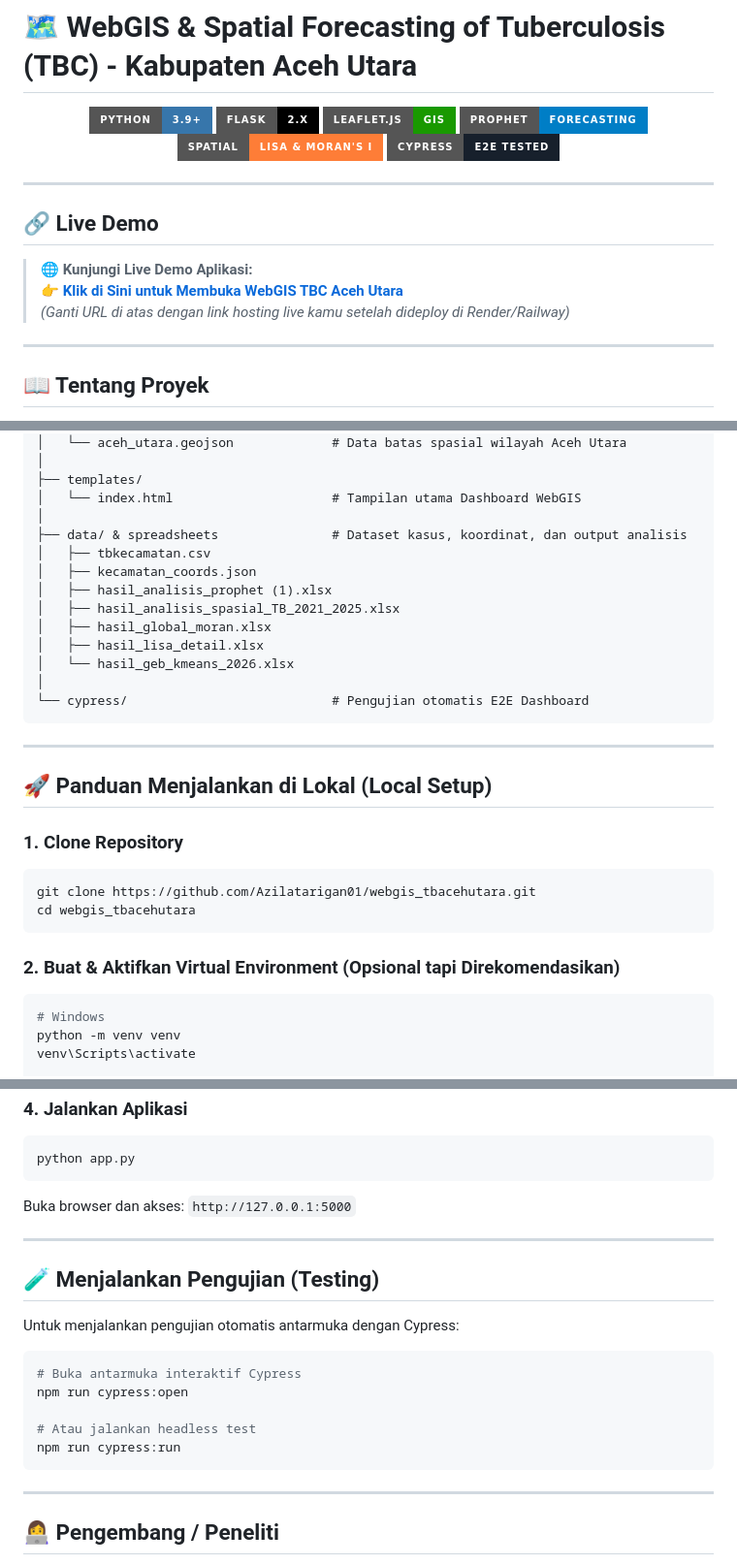
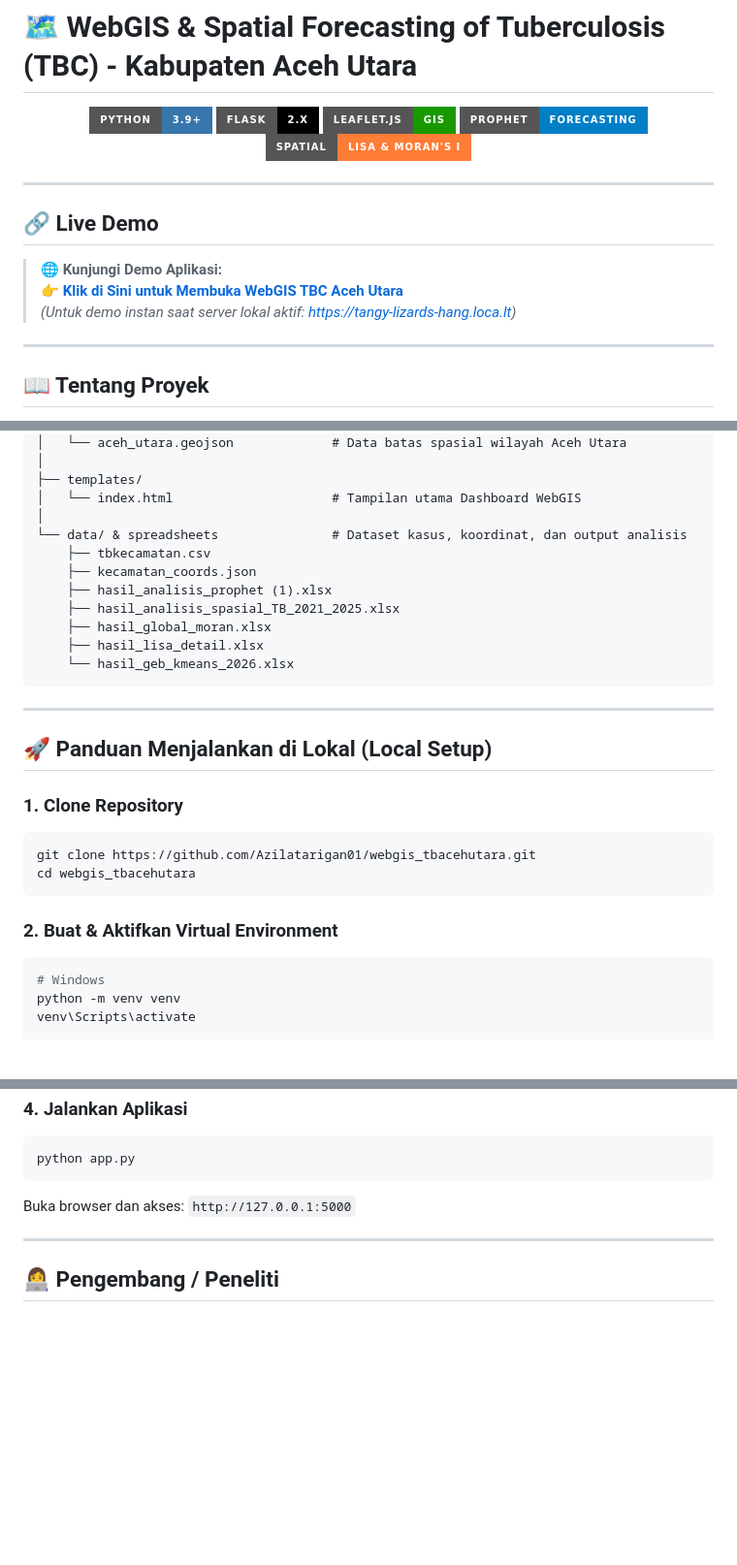
Before and after one commit to Azilatarigan01/webgis_tbacehutara, a Markdown page: README.md, 3 parts joined by grey strips. Shown at 97% size. Drawn GitHub-style; badges without logos; blank space fills up the shorter version.

Commit message:
docs: remove cypress mentions and update live demo info

````diff
--- a/README.md
+++ b/README.md
@@ -6,15 +6,14 @@
   <img src="https://img.shields.io/badge/Leaflet.js-GIS-199900?style=for-the-badge&logo=leaflet&logoColor=white" alt="Leaflet" />
   <img src="https://img.shields.io/badge/Prophet-Forecasting-blue?style=for-the-badge" alt="Prophet" />
   <img src="https://img.shields.io/badge/Spatial-LISA%20%26%20Moran's%20I-orange?style=for-the-badge" alt="Moran" />
-  <img src="https://img.shields.io/badge/Cypress-E2E%20Tested-17202C?style=for-the-badge&logo=cypress&logoColor=white" alt="Cypress" />
 </p>
 
 ---
 
 ## 🔗 Live Demo
-> 🌐 **Kunjungi Live Demo Aplikasi:**
+> 🌐 **Kunjungi Demo Aplikasi:**
 > **[👉 Klik di Sini untuk Membuka WebGIS TBC Aceh Utara](https://webgis-tb-acehutara.onrender.com)**
-> *(Ganti URL di atas dengan link hosting live kamu setelah dideploy di Render/Railway)*
+> *(Untuk demo instan saat server lokal aktif: [https://tangy-lizards-hang.loca.lt](https://tangy-lizards-hang.loca.lt))*
 
 ---
 
@@ -77,16 +73,14 @@ webgistb_acehutara/
 ├── templates/
 │   └── index.html                     # Tampilan utama Dashboard WebGIS
 │
-├── data/ & spreadsheets               # Dataset kasus, koordinat, dan output analisis
-│   ├── tbkecamatan.csv
-│   ├── kecamatan_coords.json
-│   ├── hasil_analisis_prophet (1).xlsx
-│   ├── hasil_analisis_spasial_TB_2021_2025.xlsx
-│   ├── hasil_global_moran.xlsx
-│   ├── hasil_lisa_detail.xlsx
-│   └── hasil_geb_kmeans_2026.xlsx
-│
-└── cypress/                           # Pengujian otomatis E2E Dashboard
+└── data/ & spreadsheets               # Dataset kasus, koordinat, dan output analisis
+    ├── tbkecamatan.csv
+    ├── kecamatan_coords.json
+    ├── hasil_analisis_prophet (1).xlsx
+    ├── hasil_analisis_spasial_TB_2021_2025.xlsx
+    ├── hasil_global_moran.xlsx
+    ├── hasil_lisa_detail.xlsx
+    └── hasil_geb_kmeans_2026.xlsx
 ```
 
 ---
@@ -99,7 +93,7 @@ git clone https://github.com/Azilatarigan01/webgis_tbacehutara.git
 cd webgis_tbacehutara
 ```
 
-### 2. Buat & Aktifkan Virtual Environment (Opsional tapi Direkomendasikan)
+### 2. Buat & Aktifkan Virtual Environment
 ```bash
 # Windows
 python -m venv venv
@@ -123,19 +117,6 @@ Buka browser dan akses: `http://127.0.0.1:5000`
 
 ---
 
-## 🧪 Menjalankan Pengujian (Testing)
-
-Untuk menjalankan pengujian otomatis antarmuka dengan Cypress:
-```bash
-# Buka antarmuka interaktif Cypress
-npm run cypress:open
-
-# Atau jalankan headless test
-npm run cypress:run
-```
-
----
-
 ## 👩‍💻 Pengembang / Peneliti
 - **Nama**: Nur Azila Tarigan
 - **Topik Riset**: Forecasting & Spatial Analysis of Tuberculosis in Aceh Utara
````
Also changed, not shown: other parts of README.md (+0 -3 lines).
